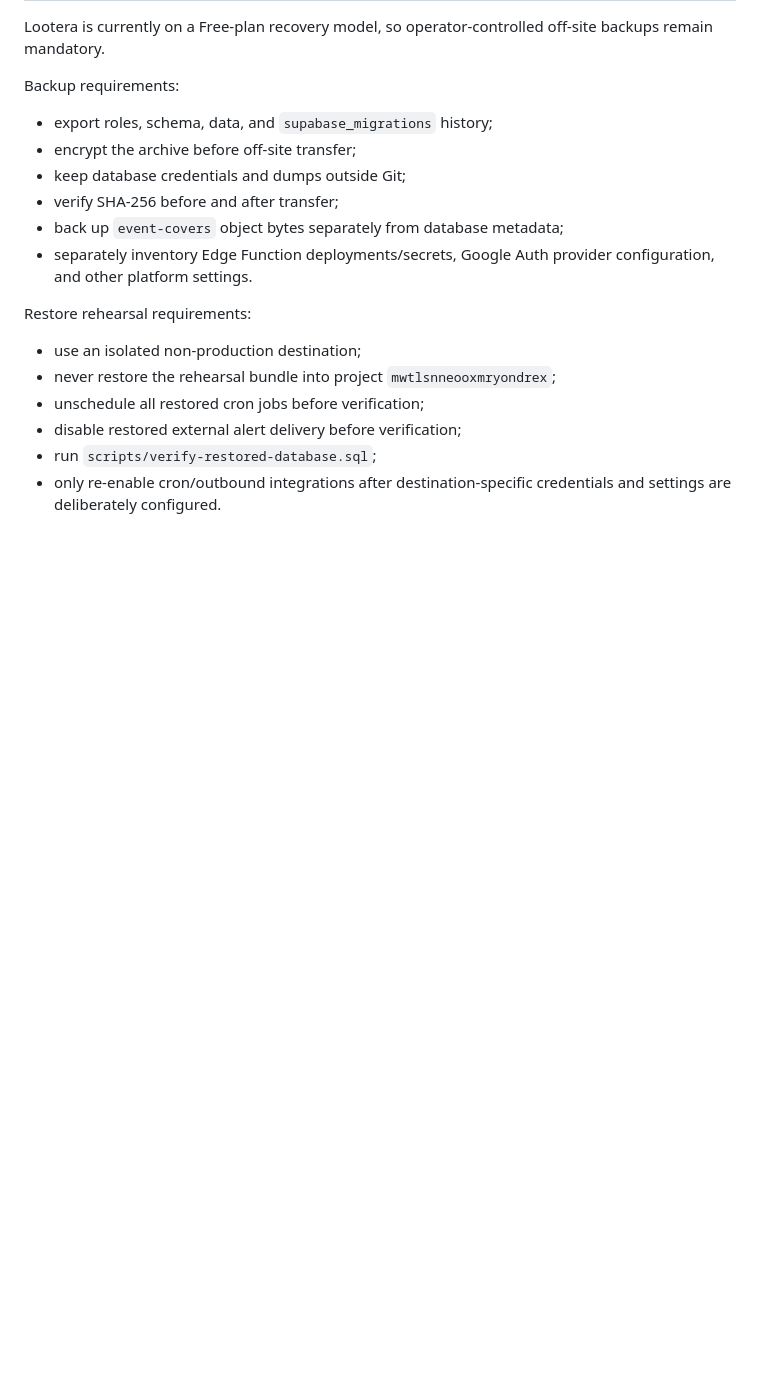
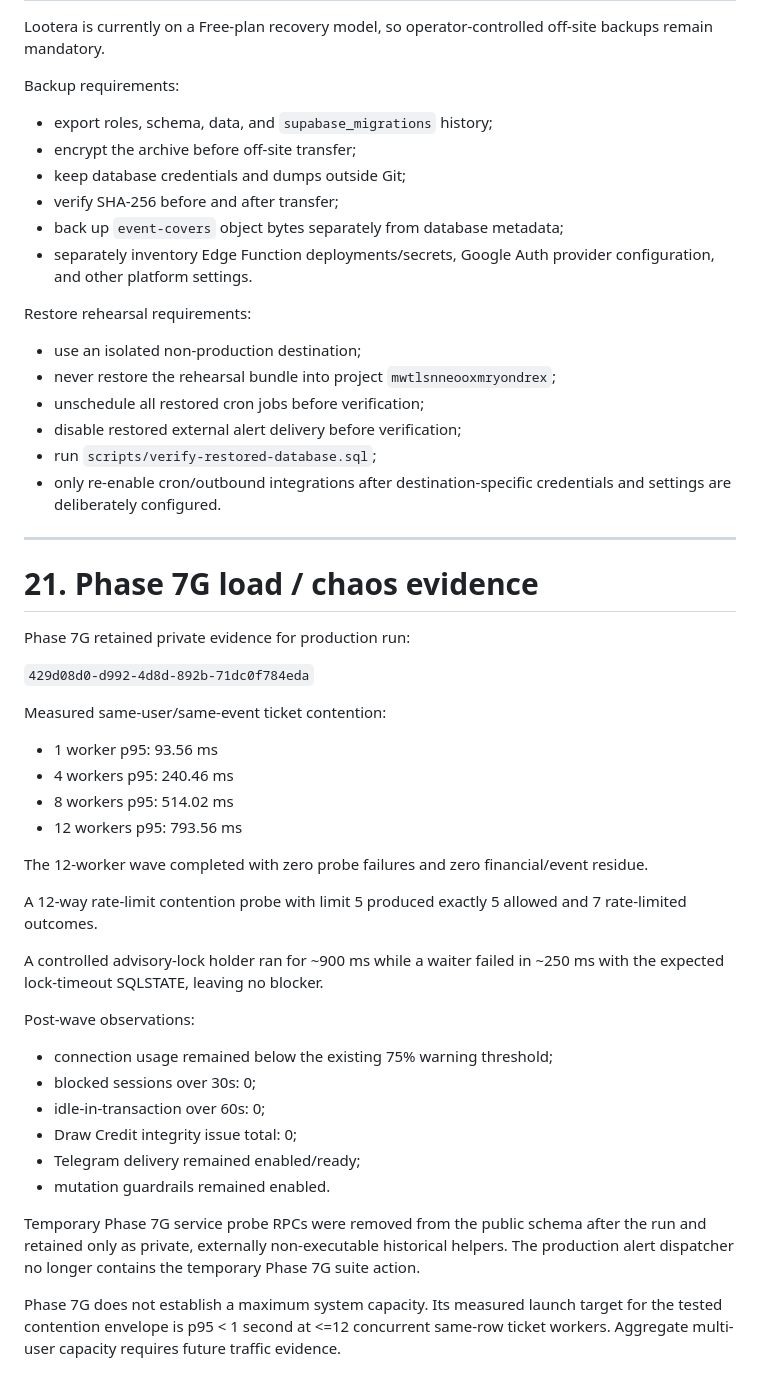
Before and after one commit to umar-vai/Lottery-, a Markdown page: DATABASE.md, the part around the change. Drawn GitHub-style; blank space fills up the shorter version.

Commit message:
Docs: add Phase 7G measured load evidence

```diff
--- a/DATABASE.md
+++ b/DATABASE.md
@@ -1029,3 +1029,38 @@ Restore rehearsal requirements:
 - disable restored external alert delivery before verification;
 - run `scripts/verify-restored-database.sql`;
 - only re-enable cron/outbound integrations after destination-specific credentials and settings are deliberately configured.
+
+
+---
+
+# 21. Phase 7G load / chaos evidence
+
+Phase 7G retained private evidence for production run:
+
+`429d08d0-d992-4d8d-892b-71dc0f784eda`
+
+Measured same-user/same-event ticket contention:
+
+- 1 worker p95: 93.56 ms
+- 4 workers p95: 240.46 ms
+- 8 workers p95: 514.02 ms
+- 12 workers p95: 793.56 ms
+
+The 12-worker wave completed with zero probe failures and zero financial/event residue.
+
+A 12-way rate-limit contention probe with limit 5 produced exactly 5 allowed and 7 rate-limited outcomes.
+
+A controlled advisory-lock holder ran for ~900 ms while a waiter failed in ~250 ms with the expected lock-timeout SQLSTATE, leaving no blocker.
+
+Post-wave observations:
+
+- connection usage remained below the existing 75% warning threshold;
+- blocked sessions over 30s: 0;
+- idle-in-transaction over 60s: 0;
+- Draw Credit integrity issue total: 0;
+- Telegram delivery remained enabled/ready;
+- mutation guardrails remained enabled.
+
+Temporary Phase 7G service probe RPCs were removed from the public schema after the run and retained only as private, externally non-executable historical helpers. The production alert dispatcher no longer contains the temporary Phase 7G suite action.
+
+Phase 7G does not establish a maximum system capacity. Its measured launch target for the tested contention envelope is p95 < 1 second at <=12 concurrent same-row ticket workers. Aggregate multi-user capacity requires future traffic evidence.
```
